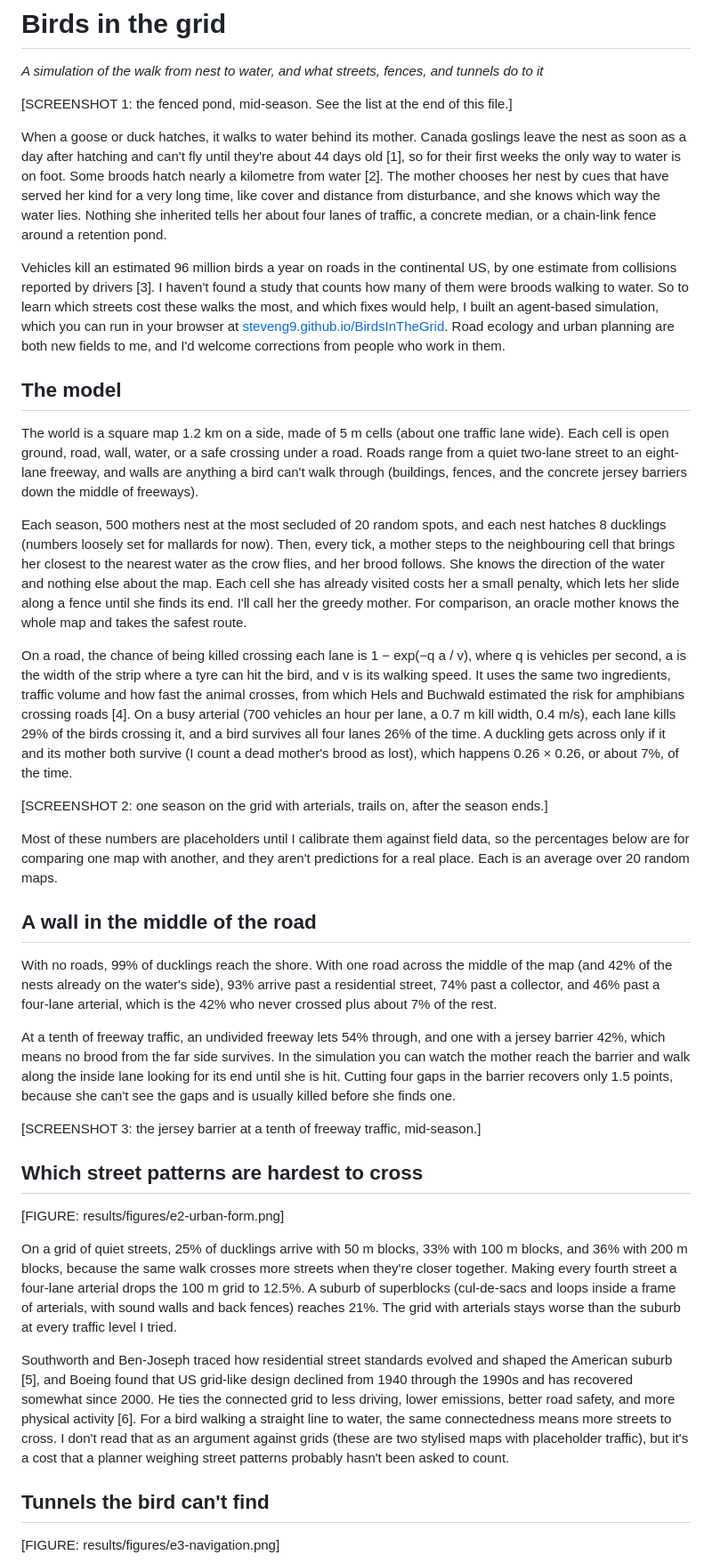
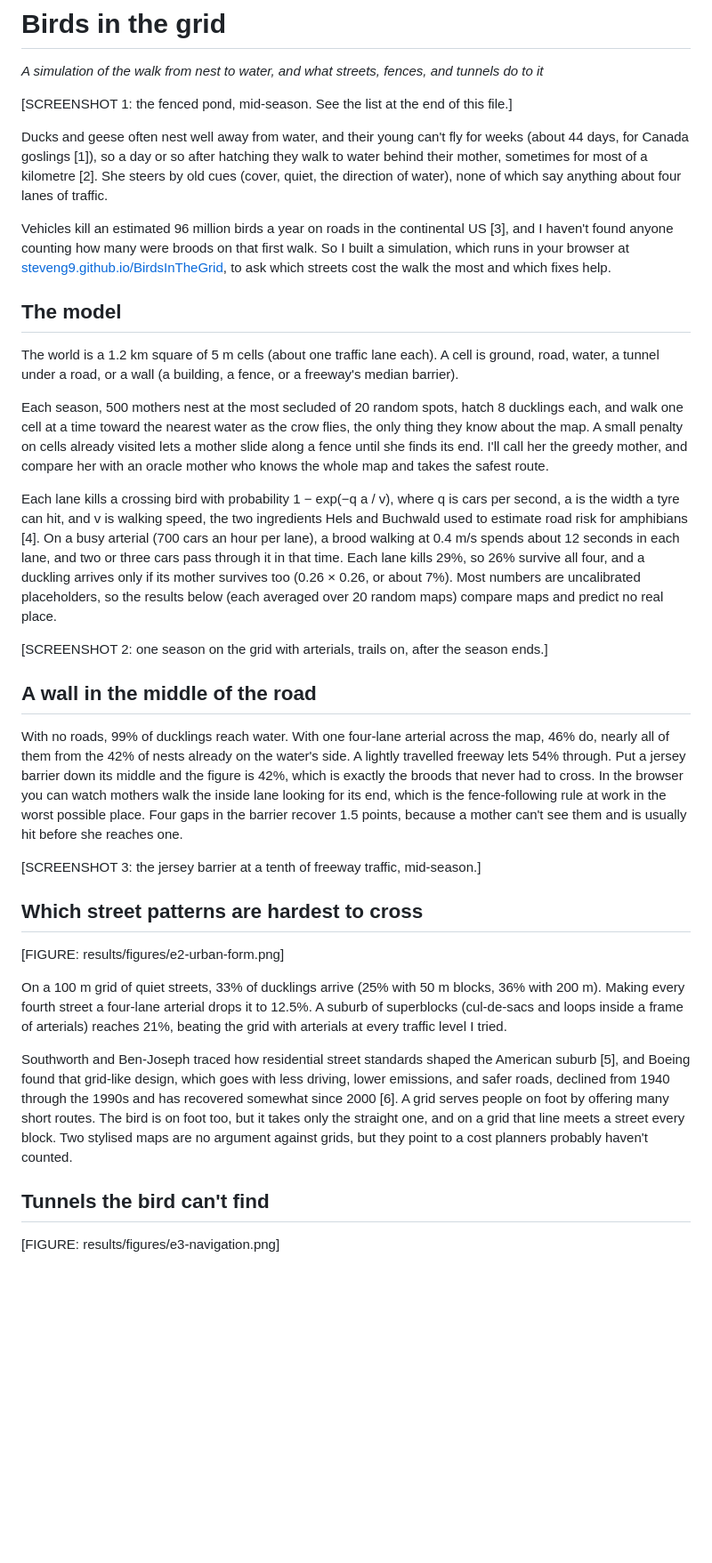
Before and after one commit to steveng9/BirdsInTheGrid, a Markdown page: drafts/substack-01-birds-in-the-grid.md, the part around one of its changes. Shown at 89% size. Rendered like a GitHub page; blank space fills up the shorter version.

```diff
--- a/drafts/substack-01-birds-in-the-grid.md
+++ b/drafts/substack-01-birds-in-the-grid.md
@@ -4,27 +4,23 @@
 
 [SCREENSHOT 1: the fenced pond, mid-season. See the list at the end of this file.]
 
-When a goose or duck hatches, it walks to water behind its mother. Canada goslings leave the nest as soon as a day after hatching and can't fly until they're about 44 days old [1], so for their first weeks the only way to water is on foot. Some broods hatch nearly a kilometre from water [2]. The mother chooses her nest by cues that have served her kind for a very long time, like cover and distance from disturbance, and she knows which way the water lies. Nothing she inherited tells her about four lanes of traffic, a concrete median, or a chain-link fence around a retention pond.
+Ducks and geese often nest well away from water, and their young can't fly for weeks (about 44 days, for Canada goslings [1]), so a day or so after hatching they walk to water behind their mother, sometimes for most of a kilometre [2]. She steers by old cues (cover, quiet, the direction of water), none of which say anything about four lanes of traffic.
 
-Vehicles kill an estimated 96 million birds a year on roads in the continental US, by one estimate from collisions reported by drivers [3]. I haven't found a study that counts how many of them were broods walking to water. So to learn which streets cost these walks the most, and which fixes would help, I built an agent-based simulation, which you can run in your browser at [steveng9.github.io/BirdsInTheGrid](https://steveng9.github.io/BirdsInTheGrid/). Road ecology and urban planning are both new fields to me, and I'd welcome corrections from people who work in them.
+Vehicles kill an estimated 96 million birds a year on roads in the continental US [3], and I haven't found anyone counting how many were broods on that first walk. So I built a simulation, which runs in your browser at [steveng9.github.io/BirdsInTheGrid](https://steveng9.github.io/BirdsInTheGrid/), to ask which streets cost the walk the most and which fixes help.
 
 ## The model
 
-The world is a square map 1.2 km on a side, made of 5 m cells (about one traffic lane wide). Each cell is open ground, road, wall, water, or a safe crossing under a road. Roads range from a quiet two-lane street to an eight-lane freeway, and walls are anything a bird can't walk through (buildings, fences, and the concrete jersey barriers down the middle of freeways).
+The world is a 1.2 km square of 5 m cells (about one traffic lane each). A cell is ground, road, water, a tunnel under a road, or a wall (a building, a fence, or a freeway's median barrier).
 
-Each season, 500 mothers nest at the most secluded of 20 random spots, and each nest hatches 8 ducklings (numbers loosely set for mallards for now). Then, every tick, a mother steps to the neighbouring cell that brings her closest to the nearest water as the crow flies, and her brood follows. She knows the direction of the water and nothing else about the map. Each cell she has already visited costs her a small penalty, which lets her slide along a fence until she finds its end. I'll call her the greedy mother. For comparison, an oracle mother knows the whole map and takes the safest route.
+Each season, 500 mothers nest at the most secluded of 20 random spots, hatch 8 ducklings each, and walk one cell at a time toward the nearest water as the crow flies, the only thing they know about the map. A small penalty on cells already visited lets a mother slide along a fence until she finds its end. I'll call her the greedy mother, and compare her with an oracle mother who knows the whole map and takes the safest route.
 
-On a road, the chance of being killed crossing each lane is 1 − exp(−q a / v), where q is vehicles per second, a is the width of the strip where a tyre can hit the bird, and v is its walking speed. It uses the same two ingredients, traffic volume and how fast the animal crosses, from which Hels and Buchwald estimated the risk for amphibians crossing roads [4]. On a busy arterial (700 vehicles an hour per lane, a 0.7 m kill width, 0.4 m/s), each lane kills 29% of the birds crossing it, and a bird survives all four lanes 26% of the time. A duckling gets across only if it and its mother both survive (I count a dead mother's brood as lost), which happens 0.26 × 0.26, or about 7%, of the time.
+Each lane kills a crossing bird with probability 1 − exp(−q a / v), where q is cars per second, a is the width a tyre can hit, and v is walking speed, the two ingredients Hels and Buchwald used to estimate road risk for amphibians [4]. On a busy arterial (700 cars an hour per lane), a brood walking at 0.4 m/s spends about 12 seconds in each lane, and two or three cars pass through it in that time. Each lane kills 29%, so 26% survive all four, and a duckling arrives only if its mother survives too (0.26 × 0.26, or about 7%). Most numbers are uncalibrated placeholders, so the results below (each averaged over 20 random maps) compare maps and predict no real place.
 
 [SCREENSHOT 2: one season on the grid with arterials, trails on, after the season ends.]
 
-Most of these numbers are placeholders until I calibrate them against field data, so the percentages below are for comparing one map with another, and they aren't predictions for a real place. Each is an average over 20 random maps.
-
 ## A wall in the middle of the road
 
-With no roads, 99% of ducklings reach the shore. With one road across the middle of the map (and 42% of the nests already on the water's side), 93% arrive past a residential street, 74% past a collector, and 46% past a four-lane arterial, which is the 42% who never crossed plus about 7% of the rest.
-
-At a tenth of freeway traffic, an undivided freeway lets 54% through, and one with a jersey barrier 42%, which means no brood from the far side survives. In the simulation you can watch the mother reach the barrier and walk along the inside lane looking for its end until she is hit. Cutting four gaps in the barrier recovers only 1.5 points, because she can't see the gaps and is usually killed before she finds one.
+With no roads, 99% of ducklings reach water. With one four-lane arterial across the map, 46% do, nearly all of them from the 42% of nests already on the water's side. A lightly travelled freeway lets 54% through. Put a jersey barrier down its middle and the figure is 42%, which is exactly the broods that never had to cross. In the browser you can watch mothers walk the inside lane looking for its end, which is the fence-following rule at work in the worst possible place. Four gaps in the barrier recover 1.5 points, because a mother can't see them and is usually hit before she reaches one.
 
 [SCREENSHOT 3: the jersey barrier at a tenth of freeway traffic, mid-season.]
 
@@ -32,9 +28,9 @@ At a tenth of freeway traffic, an undivided freeway lets 54% through, and one wi
 
 [FIGURE: results/figures/e2-urban-form.png]
 
-On a grid of quiet streets, 25% of ducklings arrive with 50 m blocks, 33% with 100 m blocks, and 36% with 200 m blocks, because the same walk crosses more streets when they're closer together. Making every fourth street a four-lane arterial drops the 100 m grid to 12.5%. A suburb of superblocks (cul-de-sacs and loops inside a frame of arterials, with sound walls and back fences) reaches 21%. The grid with arterials stays worse than the suburb at every traffic level I tried.
+On a 100 m grid of quiet streets, 33% of ducklings arrive (25% with 50 m blocks, 36% with 200 m). Making every fourth street a four-lane arterial drops it to 12.5%. A suburb of superblocks (cul-de-sacs and loops inside a frame of arterials) reaches 21%, beating the grid with arterials at every traffic level I tried.
 
-Southworth and Ben-Joseph traced how residential street standards evolved and shaped the American suburb [5], and Boeing found that US grid-like design declined from 1940 through the 1990s and has recovered somewhat since 2000. He ties the connected grid to less driving, lower emissions, better road safety, and more physical activity [6]. For a bird walking a straight line to water, the same connectedness means more streets to cross. I don't read that as an argument against grids (these are two stylised maps with placeholder traffic), but it's a cost that a planner weighing street patterns probably hasn't been asked to count.
+Southworth and Ben-Joseph traced how residential street standards shaped the American suburb [5], and Boeing found that grid-like design, which goes with less driving, lower emissions, and safer roads, declined from 1940 through the 1990s and has recovered somewhat since 2000 [6]. A grid serves people on foot by offering many short routes. The bird is on foot too, but it takes only the straight one, and on a grid that line meets a street every block. Two stylised maps are no argument against grids, but they point to a cost planners probably haven't counted.
 
 ## Tunnels the bird can't find
 
```
Also changed, not shown: other parts of drafts/substack-01-birds-in-the-grid.md (+10 -16 lines), PLAN.md (+1 -1 lines).
